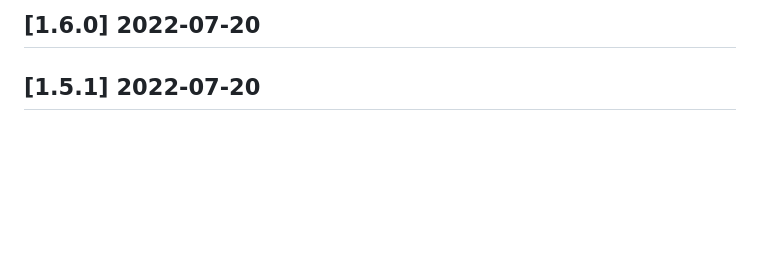
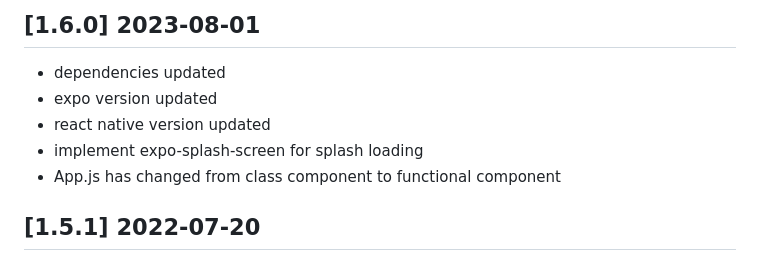
Before and after one commit to creativetimofficial/now-ui-react-native, a Markdown page: CHANGELOG.md, the part around the change. Rendered like a GitHub page; blank space fills up the shorter version.

```diff
--- a/CHANGELOG.md
+++ b/CHANGELOG.md
@@ -1,4 +1,10 @@
-## [1.6.0] 2022-07-20
+## [1.6.0] 2023-08-01
+- dependencies updated
+- expo version updated
+- react native version updated
+- implement expo-splash-screen for splash loading
+- App.js has changed from class component to functional component
+
 ## [1.5.1] 2022-07-20
 
 ### Updated dependencies
```
